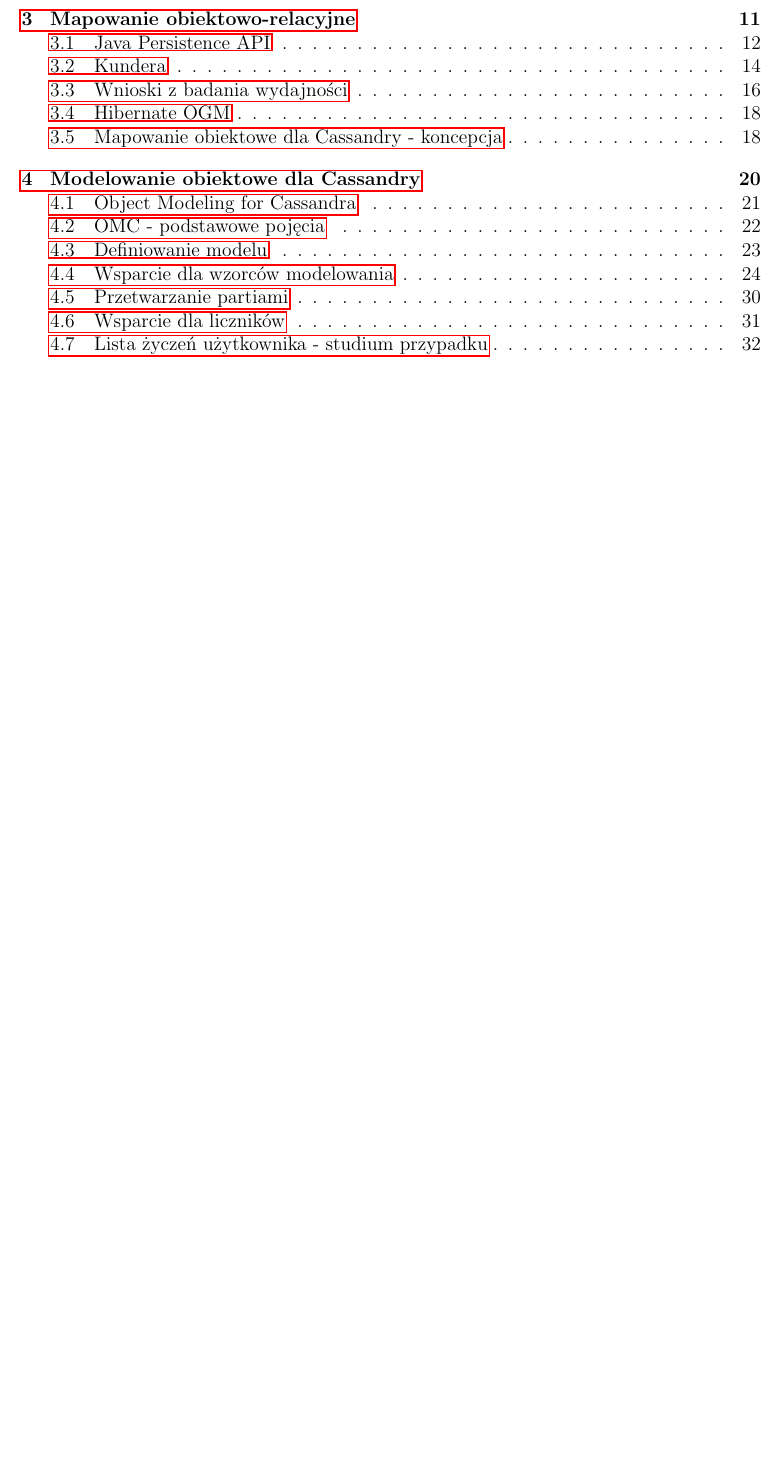
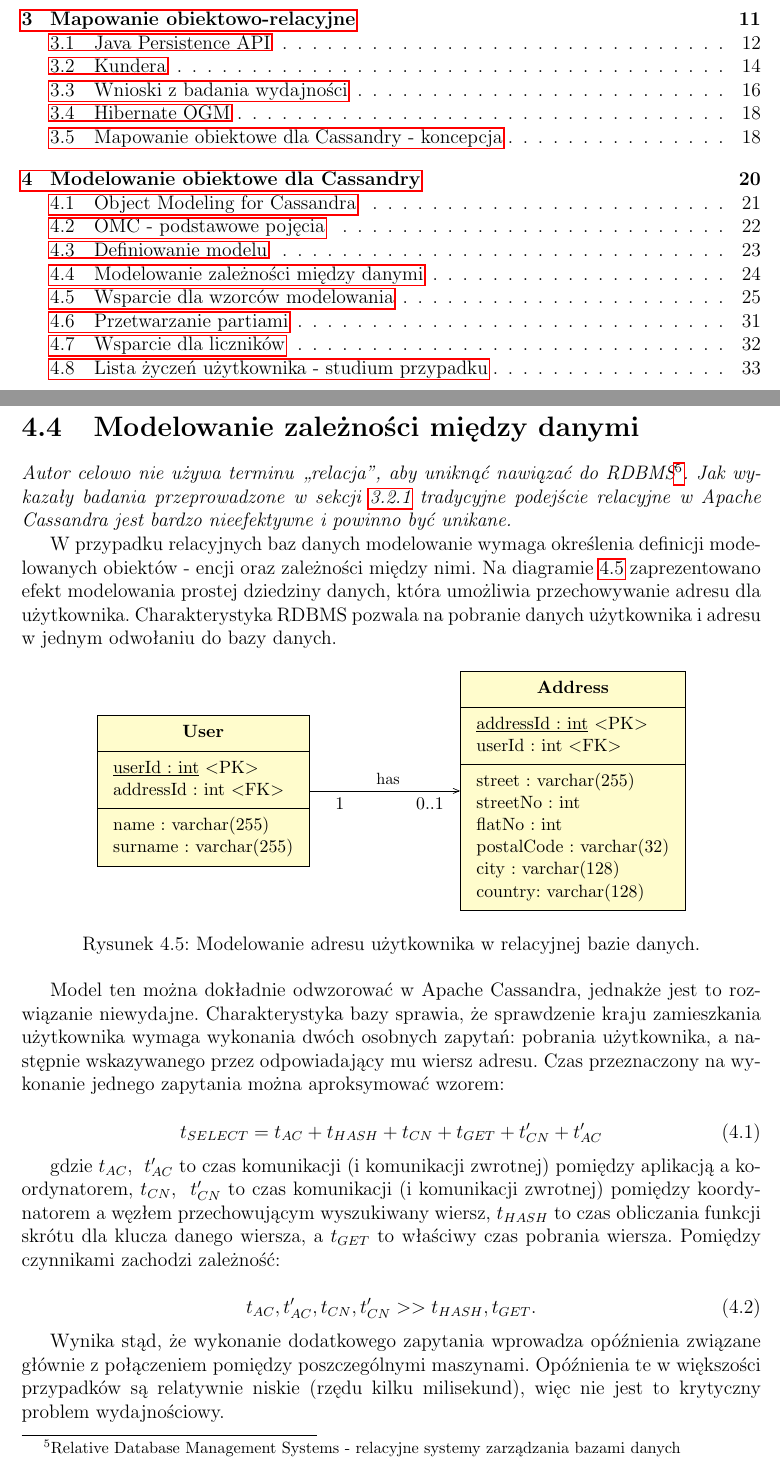
Before and after one commit to turekj/cassom, a LaTeX thesis (thesis/main.tex, which reads thesis/object_modeling.tex): part of page 4 of 37 before the commit and two parts of pages 4 and 25 of 38 after it, the two joined at a grey line, cut so that both start at the same text, the shorter picture padded with empty space. The pictures show the PDF file thesis/main.pdf that the author committed with the source.

Commit message:
Began describing relation modeling

```diff
--- a/thesis/object_modeling.tex
+++ b/thesis/object_modeling.tex
@@ -133,6 +133,61 @@
 	\caption{Zapytanie tworzące tabelę dla modelu~\ref{lst:sample_model}.}
 	\label{lst:sample_model_create_query}
 \end{figure}
+
+\section{Modelowanie zależności między danymi}
+
+\emph{Autor celowo nie używa terminu ,,relacja'', aby uniknąć nawiązać do RDBMS\footnote{Relative Database Management Systems - relacyjne systemy zarządzania bazami danych}. Jak wykazały badania przeprowadzone w~sekcji~\ref{sec:kundera_performance} tradycyjne podejście relacyjne w~Apache Cassandra jest bardzo nieefektywne i~powinno być unikane.}
+
+W~przypadku relacyjnych baz danych modelowanie wymaga określenia definicji modelowanych obiektów - encji oraz zależności między nimi. Na diagramie~\ref{fig:er_user_address} zaprezentowano efekt modelowania prostej dziedziny danych, która umożliwia przechowywanie adresu dla użytkownika. Charakterystyka RDBMS pozwala na pobranie danych użytkownika i~adresu w~jednym odwołaniu do bazy danych.
+
+\begin{figure}[ht!]
+	\centering
+	\begin{tikzpicture}
+		\umlclass[x=-4, y=0]{User}
+		{
+			\umlstatic{userId : int} $<$PK$>$ \\
+			addressId : int $<$FK$>$ \\
+		}
+		{
+			name : varchar(255) \\
+			surname : varchar(255) \\
+		}
+
+		\umlclass[x=4, y=0]{Address}
+		{
+			\umlstatic{addressId : int} $<$PK$>$ \\
+			userId : int $<$FK$>$ \\
+		}
+		{
+			street : varchar(255) \\
+			streetNo : int \\
+			flatNo : int \\
+			postalCode : varchar(32) \\
+			city : varchar(128) \\
+			country: varchar(128) \\
+		}
+		\umluniassoc[mult1=1, mult2=0..1]{User}{Address}
+		\node at (0.0, 0.25) {\footnotesize has};
+	\end{tikzpicture}
+
+	\caption{Modelowanie adresu użytkownika w~relacyjnej bazie danych.}
+	\label{fig:er_user_address}
+\end{figure}
+
+Model ten można dokładnie odwzorować w~Apache Cassandra, jednakże jest to rozwiązanie niewydajne. Charakterystyka bazy sprawia, że sprawdzenie kraju zamieszkania użytkownika wymaga wykonania dwóch osobnych zapytań: pobrania użytkownika, a~następnie wskazywanego przez odpowiadający mu wiersz adresu. Czas przeznaczony na wykonanie jednego zapytania można aproksymować wzorem:
+
+\begin{equation}
+	t_{SELECT} = t_{AC} + t_{HASH} + t_{CN} + t_{GET} + t'_{CN} + t'_{AC}
+	\label{eq:select_time}
+\end{equation}
+
+gdzie $t_{AC}$, ~$t'_{AC}$ to czas komunikacji (i~komunikacji zwrotnej) pomiędzy aplikacją a~koordynatorem, $t_{CN}$, ~$t'_{CN}$ to czas komunikacji (i~komunikacji zwrotnej) pomiędzy koordynatorem a~węzłem przechowującym wyszukiwany wiersz, $t_{HASH}$ to czas obliczania funkcji skrótu dla klucza danego wiersza, a~$t_{GET}$ to właściwy czas pobrania wiersza. Pomiędzy czynnikami zachodzi zależność:
+
+\begin{equation}
+ t_{AC}, t'_{AC}, t_{CN}, t'_{CN} >> t_{HASH}, t_{GET}.
+\end{equation}
+
+Wynika stąd, że wykonanie dodatkowego zapytania wprowadza opóźnienia związane głównie z~połączeniem pomiędzy poszczególnymi maszynami. Opóźnienia te w~większości przypadków są relatywnie niskie (rzędu kilku milisekund), więc nie jest to krytyczny problem wydajnościowy.
 
 \section{Wsparcie dla wzorców modelowania}
 
```
Also changed, not shown: thesis/object_relational_mapping.tex (+1 -0 lines), thesis/main.pdf.
